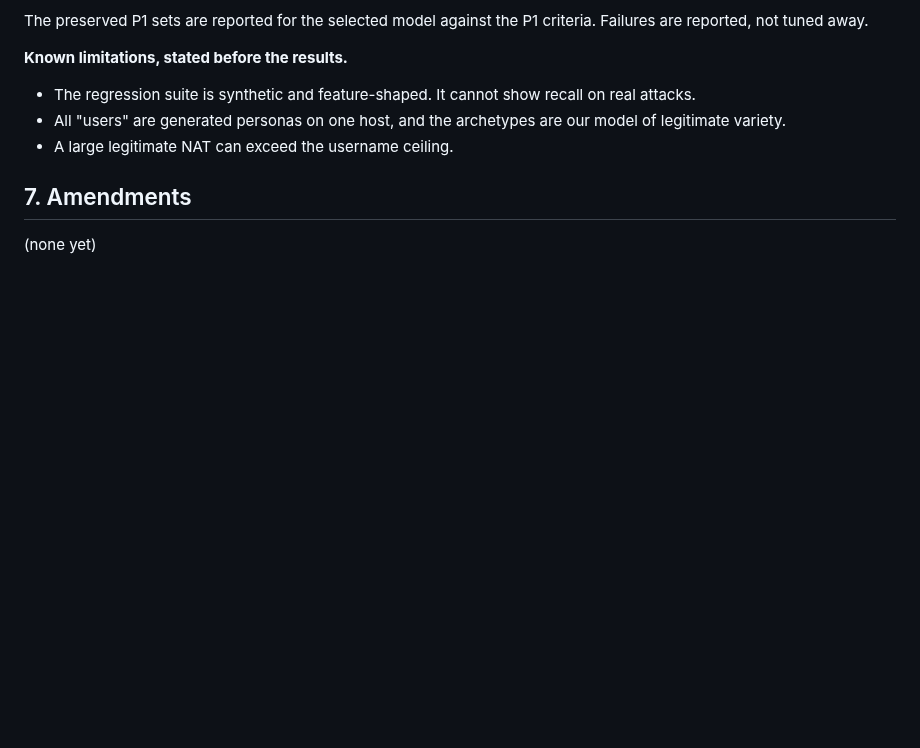
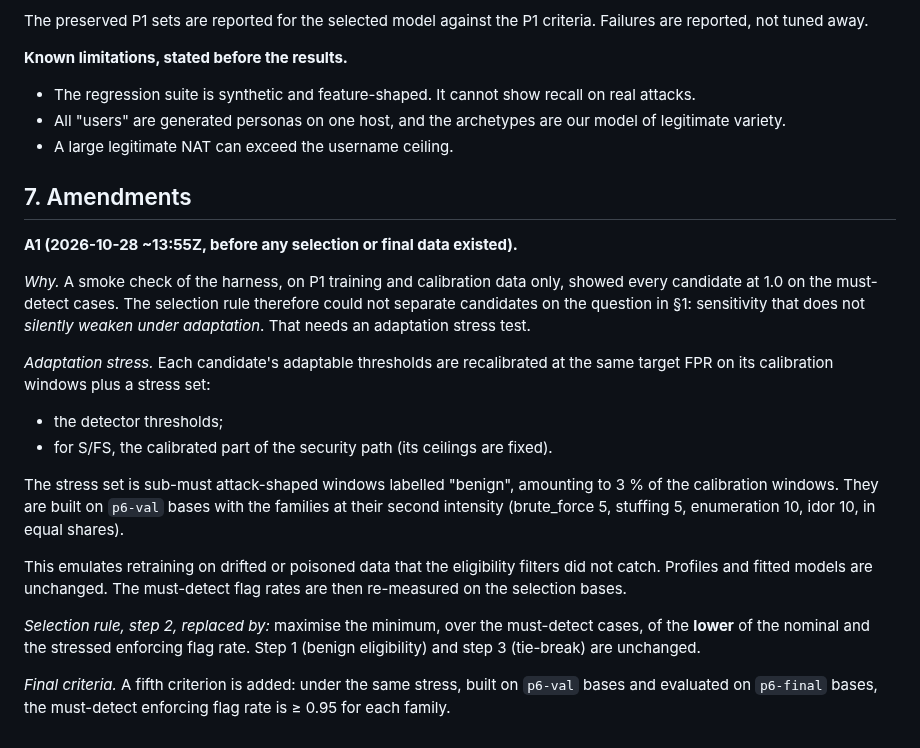
Before and after one commit to Order52/adaptive-ai-firewall, a Markdown page: docs/engineering/P6_GENERALIZATION_AND_SENSITIVITY.md, the part around the change. Rendered like a GitHub page; blank space fills up the shorter version.

Commit message:
P6: amendment A1 (adaptation stress test), before selection data exists
Co-Authored-By: Claude Opus 5.5 <noreply@anthropic.com>
Claude-Session: https://claude.ai/code/session_01LNgXwVUvsxMGj7PGNGQzgH

```diff
--- a/docs/engineering/P6_GENERALIZATION_AND_SENSITIVITY.md
+++ b/docs/engineering/P6_GENERALIZATION_AND_SENSITIVITY.md
@@ -187,4 +187,31 @@ Failures are reported, not tuned away.
 
 ## 7. Amendments
 
-(none yet)
+**A1 (2026-10-28 ~13:55Z, before any selection or final data existed).**
+
+*Why.* A smoke check of the harness, on P1 training and calibration data only, showed
+every candidate at 1.0 on the must-detect cases. The selection rule therefore could
+not separate candidates on the question in §1: sensitivity that does not *silently
+weaken under adaptation*. That needs an adaptation stress test.
+
+*Adaptation stress.* Each candidate's adaptable thresholds are recalibrated at the
+same target FPR on its calibration windows plus a stress set:
+* the detector thresholds;
+* for S/FS, the calibrated part of the security path (its ceilings are fixed).
+
+The stress set is sub-must attack-shaped windows labelled "benign", amounting to 3 %
+of the calibration windows. They are built on `p6-val` bases with the families at
+their second intensity (brute_force 5, stuffing 5, enumeration 10, idor 10, in equal
+shares).
+
+This emulates retraining on drifted or poisoned data that the eligibility filters did
+not catch. Profiles and fitted models are unchanged. The must-detect flag rates are
+then re-measured on the selection bases.
+
+*Selection rule, step 2, replaced by:* maximise the minimum, over the must-detect
+cases, of the **lower** of the nominal and the stressed enforcing flag rate. Step 1
+(benign eligibility) and step 3 (tie-break) are unchanged.
+
+*Final criteria.* A fifth criterion is added: under the same stress, built on
+`p6-val` bases and evaluated on `p6-final` bases, the must-detect enforcing flag rate
+is ≥ 0.95 for each family.
```
